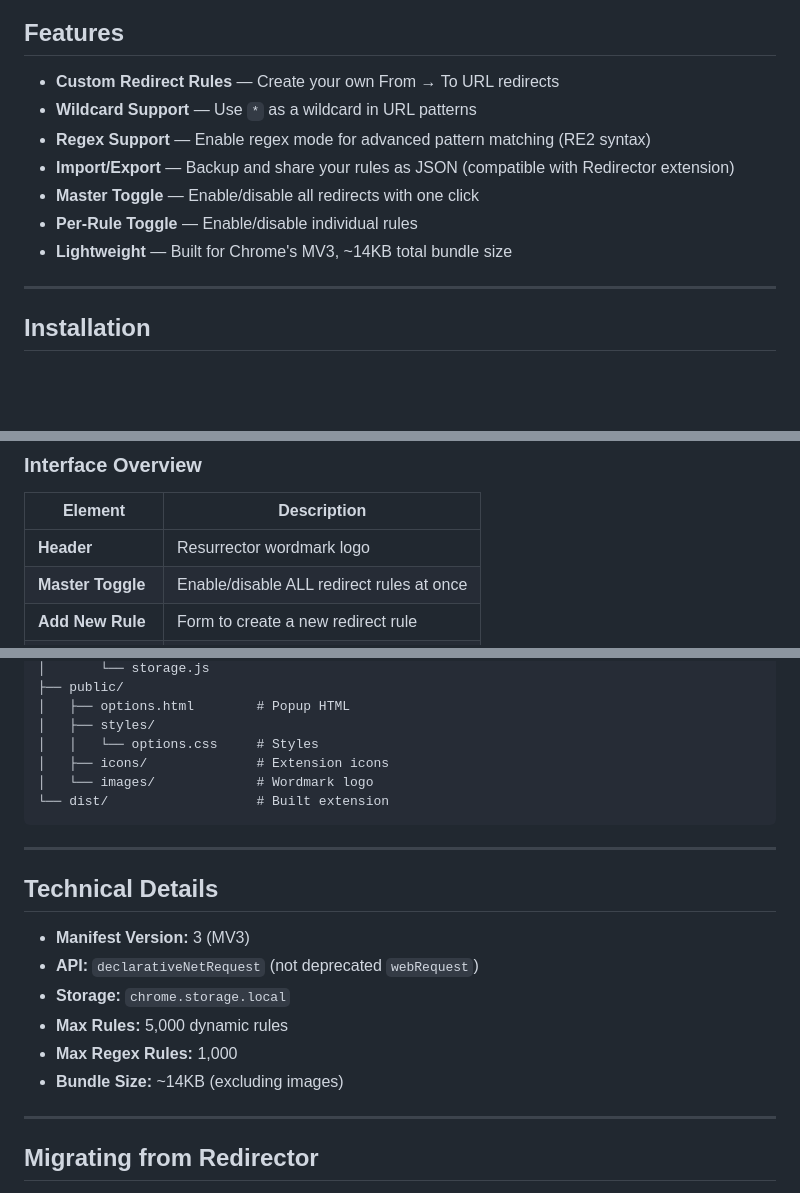
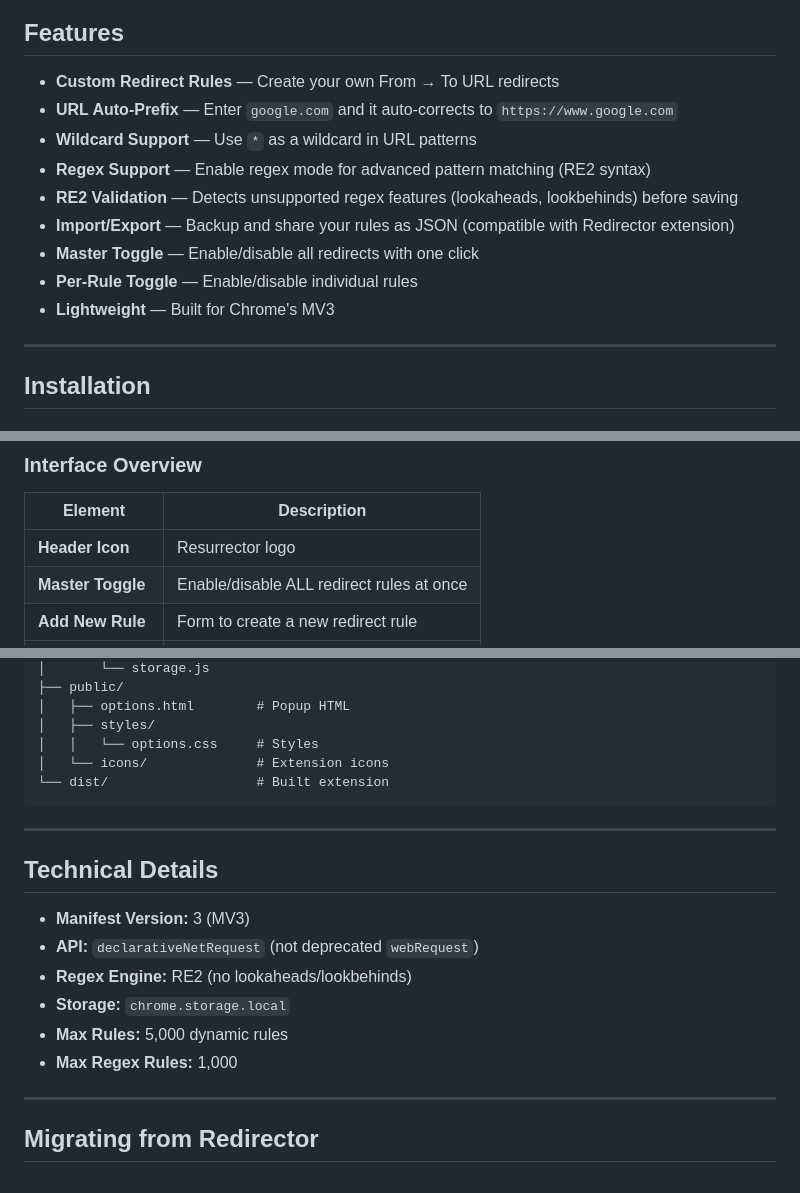
Before and after one commit to toddalex/resurrector, a Markdown page: README.md, 3 parts joined by grey strips. GitHub-like rendering; blank space fills up the shorter version.

````diff
--- a/README.md
+++ b/README.md
@@ -15,12 +19,14 @@
 ## Features
 
 - **Custom Redirect Rules** — Create your own From → To URL redirects
+- **URL Auto-Prefix** — Enter `google.com` and it auto-corrects to `https://www.google.com`
 - **Wildcard Support** — Use `*` as a wildcard in URL patterns
 - **Regex Support** — Enable regex mode for advanced pattern matching (RE2 syntax)
+- **RE2 Validation** — Detects unsupported regex features (lookaheads, lookbehinds) before saving
 - **Import/Export** — Backup and share your rules as JSON (compatible with Redirector extension)
 - **Master Toggle** — Enable/disable all redirects with one click
 - **Per-Rule Toggle** — Enable/disable individual rules
-- **Lightweight** — Built for Chrome's MV3, ~14KB total bundle size
+- **Lightweight** — Built for Chrome's MV3
 
 ---
 
@@ -52,7 +52,7 @@ Click the Resurrector icon in your Chrome toolbar to open the popup.
 
 | Element | Description |
 |---------|-------------|
-| **Header** | Resurrector wordmark logo |
+| **Header Icon** | Resurrector logo |
 | **Master Toggle** | Enable/disable ALL redirect rules at once |
 | **Add New Rule** | Form to create a new redirect rule |
 | **Redirect Rules** | List of all your saved rules |
@@ -247,8 +237,7 @@ resurrector/
 │   ├── options.html        # Popup HTML
 │   ├── styles/
 │   │   └── options.css     # Styles
-│   ├── icons/              # Extension icons
-│   └── images/             # Wordmark logo
+│   └── icons/              # Extension icons
 └── dist/                   # Built extension
 ```
 
@@ -258,10 +247,10 @@ resurrector/
 
 - **Manifest Version:** 3 (MV3)
 - **API:** `declarativeNetRequest` (not deprecated `webRequest`)
+- **Regex Engine:** RE2 (no lookaheads/lookbehinds)
 - **Storage:** `chrome.storage.local`
 - **Max Rules:** 5,000 dynamic rules
 - **Max Regex Rules:** 1,000
-- **Bundle Size:** ~14KB (excluding images)
 
 ---
 
````
Also changed, not shown: other parts of README.md (+27 -33 lines).
